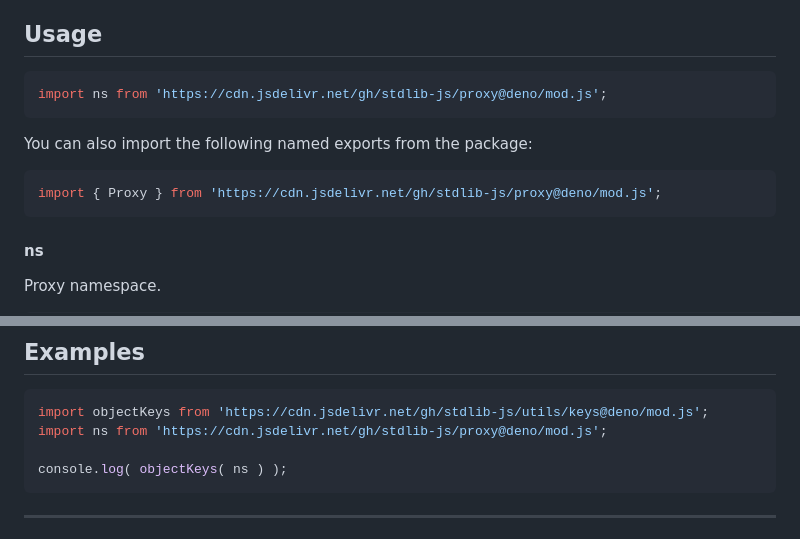
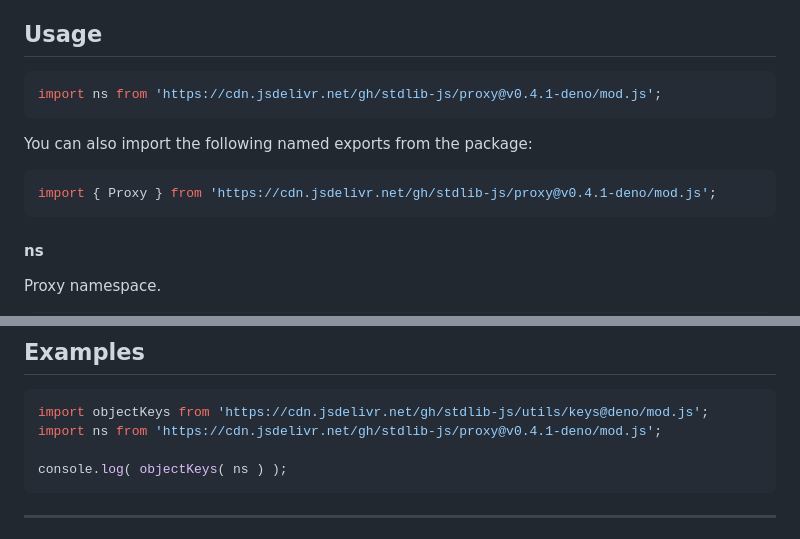
Before and after one commit to stdlib-js/proxy, a Markdown page: README.md, 2 parts joined by grey strips. Rendered like a GitHub page.

Commit message:
Update README.md for Deno bundle v0.4.1

````diff
--- a/README.md
+++ b/README.md
@@ -42,13 +42,13 @@ limitations under the License.
 ## Usage
 
 ```javascript
-import ns from 'https://cdn.jsdelivr.net/gh/stdlib-js/proxy@deno/mod.js';
+import ns from 'https://cdn.jsdelivr.net/gh/stdlib-js/proxy@v0.4.1-deno/mod.js';
 ```
 
 You can also import the following named exports from the package:
 
 ```javascript
-import { Proxy } from 'https://cdn.jsdelivr.net/gh/stdlib-js/proxy@deno/mod.js';
+import { Proxy } from 'https://cdn.jsdelivr.net/gh/stdlib-js/proxy@v0.4.1-deno/mod.js';
 ```
 
 #### ns
@@ -86,7 +86,7 @@ The namespace contains the following:
 
 ```javascript
 import objectKeys from 'https://cdn.jsdelivr.net/gh/stdlib-js/utils/keys@deno/mod.js';
-import ns from 'https://cdn.jsdelivr.net/gh/stdlib-js/proxy@deno/mod.js';
+import ns from 'https://cdn.jsdelivr.net/gh/stdlib-js/proxy@v0.4.1-deno/mod.js';
 
 console.log( objectKeys( ns ) );
 ```
````
